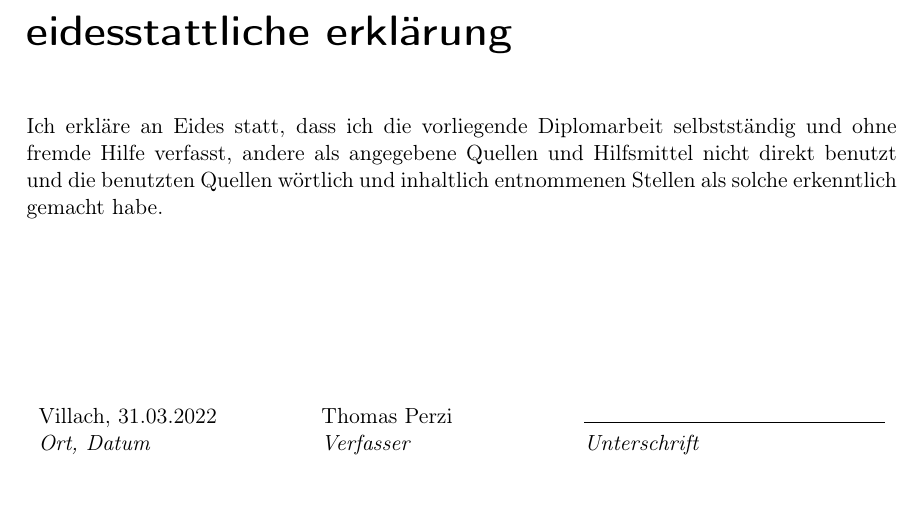
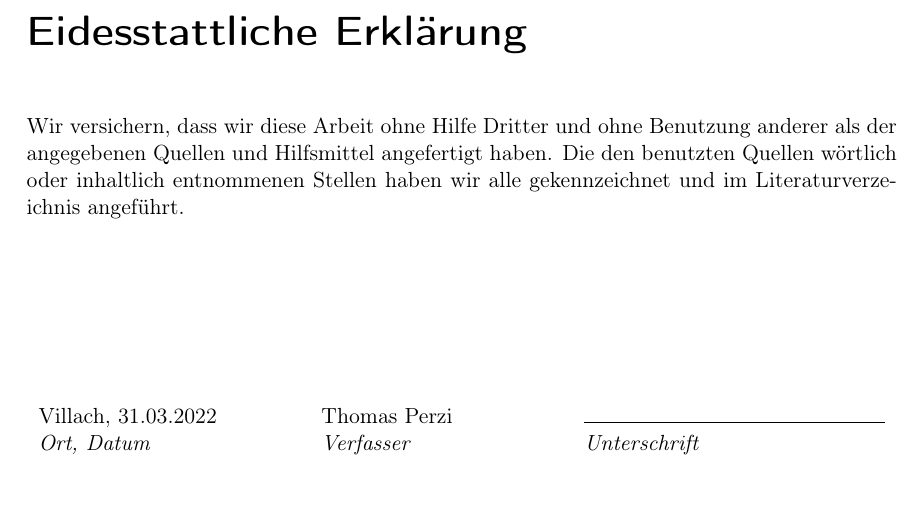
Before and after one commit to PerziThomas/DA_Perzi_Ambrosch, a LaTeX book (style/htl-da/Pandoc_DA.tex, which reads style/htl-da/chapters/00_ee.tex): part of page 4 of 7, cut at the place of the change. Compiled offline with pdfLaTeX.

Commit message:
Changed ee to our wording

```diff
--- a/style/htl-da/chapters/00_ee.tex
+++ b/style/htl-da/chapters/00_ee.tex
@@ -1,9 +1,8 @@
 \hypertarget{eidesstattliche erklärung}{%
-\chapter*{eidesstattliche erklärung}\label{eidesstattliche erklärung}}
+\chapter*{Eidesstattliche Erklärung}\label{eidesstattliche erklärung}}
 \addcontentsline{toc}{chapter}{Eidesstattliche Erklärung}
 
-Ich erkläre an Eides statt, dass ich die vorliegende Diplomarbeit selbstständig und ohne fremde Hilfe verfasst, andere als angegebene Quellen und Hilfsmittel nicht direkt benutzt und die benutzten Quellen wörtlich und inhaltlich entnommenen Stellen als solche erkenntlich gemacht habe.
-\vspace{3cm}
+Wir versichern, dass wir diese Arbeit ohne Hilfe Dritter und ohne Benutzung anderer als der angegebenen Quellen und Hilfsmittel angefertigt haben. Die den benutzten Quellen wörtlich oder inhaltlich entnommenen Stellen haben wir alle gekennzeichnet und im Literaturverzeichnis angeführt.\vspace{3cm}
 
 \begin{tabularx}{\textwidth}{l p{1cm} l p{1cm} X}
 
```
